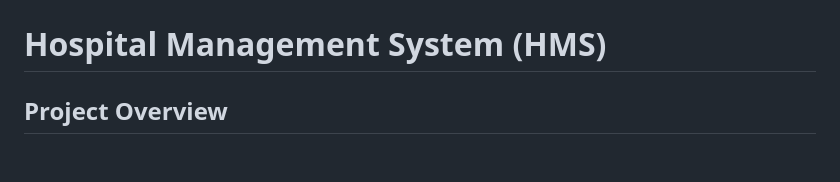
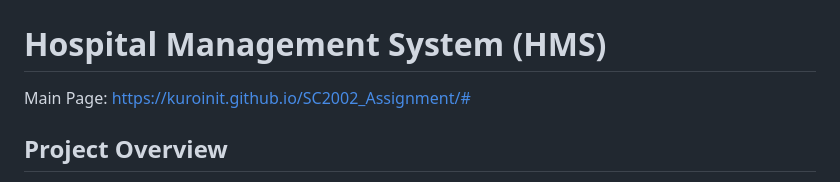
Before and after one commit to KuroInit/SC2002_Assignment, a Markdown page: README.md, the part around the change. Rendered like a GitHub page; blank space fills up the shorter version.

```diff
--- a/README.md
+++ b/README.md
@@ -1,6 +1,8 @@
 # SC2002_Assignment
 
 # Hospital Management System (HMS)
+
+Main Page: https://kuroinit.github.io/SC2002_Assignment/#
 
 ## Project Overview
 
```
